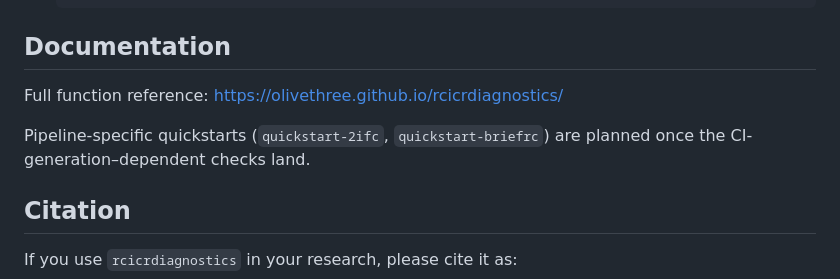
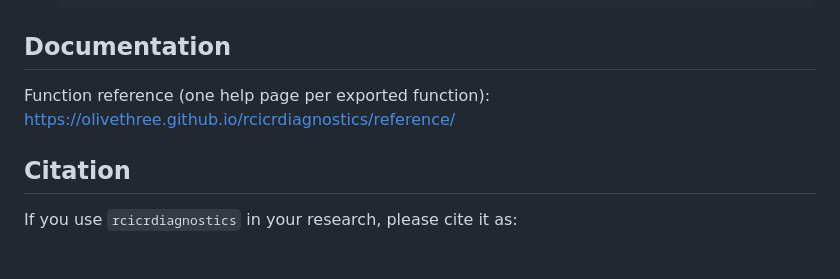
Before and after one commit to olivethree/rcicrdiagnostics, a Markdown page: README.md, the part around the change. GitHub-like rendering; blank space fills up the shorter version.

Commit message:
Tighten Documentation section in README

```diff
--- a/README.md
+++ b/README.md
@@ -118,10 +118,8 @@ report:
 
 ## Documentation
 
-Full function reference: <https://olivethree.github.io/rcicrdiagnostics/>
-
-Pipeline-specific quickstarts (`quickstart-2ifc`, `quickstart-briefrc`)
-are planned once the CI-generation–dependent checks land.
+Function reference (one help page per exported function):
+<https://olivethree.github.io/rcicrdiagnostics/reference/>
 
 ## Citation
 
```
